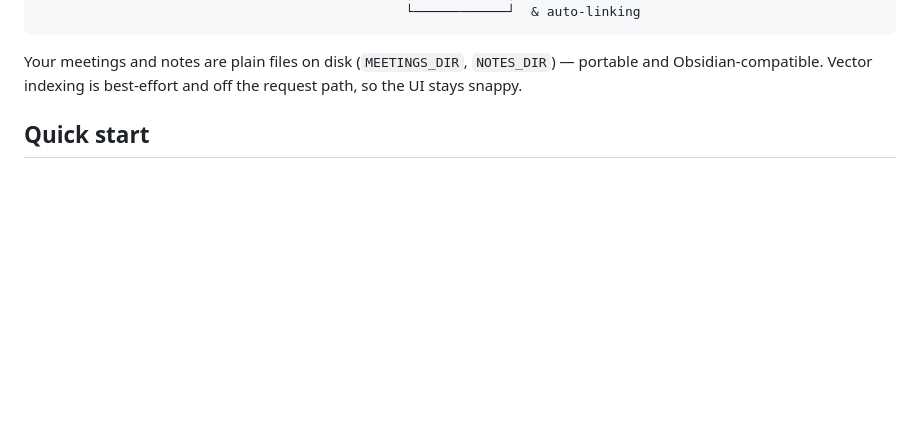
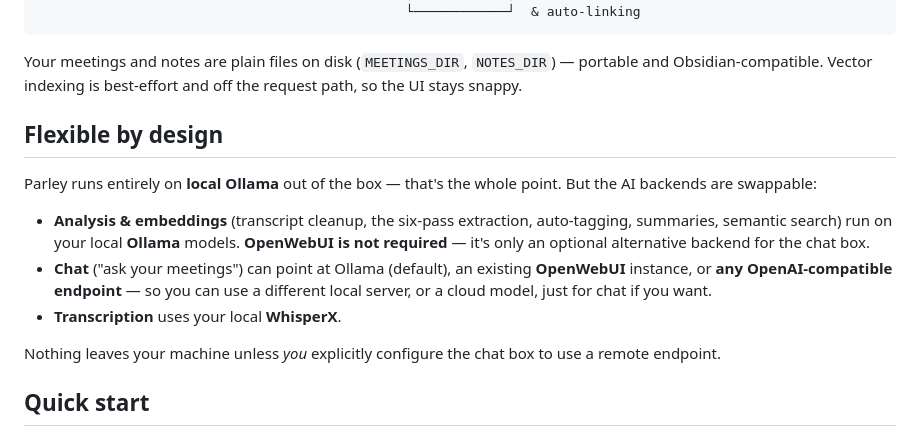
Before and after one commit to craiglush/parley, a Markdown page: README.md, the part around the change. GitHub-like rendering; blank space fills up the shorter version.

Commit message:
docs: add 'Flexible by design' — local Ollama default, optional OpenWebUI, optional cloud chat

````diff
--- a/README.md
+++ b/README.md
@@ -62,6 +62,16 @@ Meeting-AI tools are everywhere — but they ship your most sensitive conversati
 ```
 
 Your meetings and notes are plain files on disk (`MEETINGS_DIR`, `NOTES_DIR`) — portable and Obsidian-compatible. Vector indexing is best-effort and off the request path, so the UI stays snappy.
+
+## Flexible by design
+
+Parley runs entirely on **local Ollama** out of the box — that's the whole point. But the AI backends are swappable:
+
+- **Analysis & embeddings** (transcript cleanup, the six-pass extraction, auto-tagging, summaries, semantic search) run on your local **Ollama** models. **OpenWebUI is not required** — it's only an optional alternative backend for the chat box.
+- **Chat** ("ask your meetings") can point at Ollama (default), an existing **OpenWebUI** instance, or **any OpenAI-compatible endpoint** — so you can use a different local server, or a cloud model, just for chat if you want.
+- **Transcription** uses your local **WhisperX**.
+
+Nothing leaves your machine unless *you* explicitly configure the chat box to use a remote endpoint.
 
 ## Quick start
 
````
